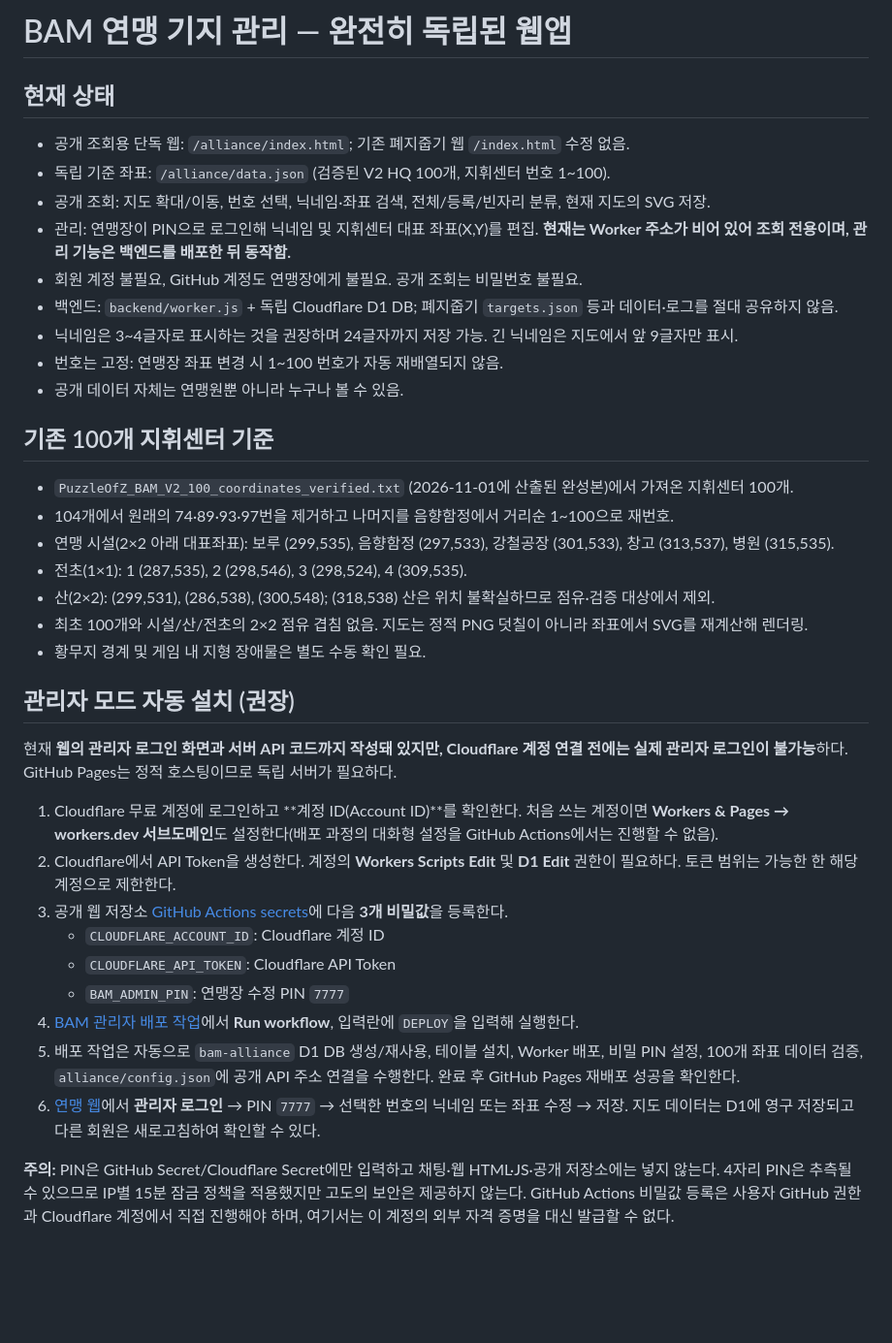
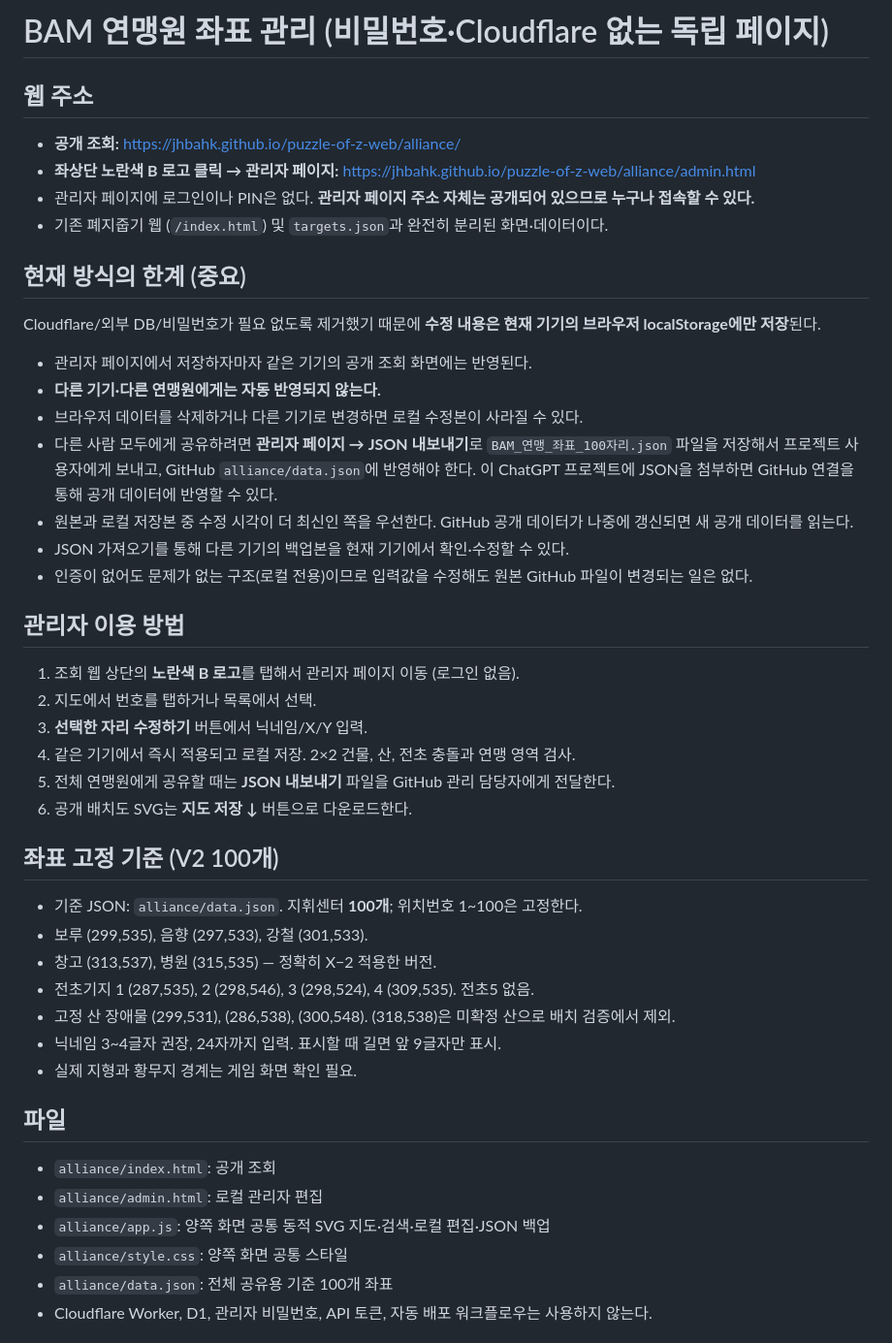
Before and after one commit to JHBahk/puzzle-of-z-web, a Markdown page: alliance/README.md, the part around one of its changes. Shown at 97% size. Rendered like a GitHub page; blank space fills up the shorter version.

Commit message:
Replace Cloudflare admin guide with passwordless local editor and shared JSON update process

```diff
--- a/alliance/README.md
+++ b/alliance/README.md
@@ -1,37 +1,43 @@
-# BAM 연맹 기지 관리 — 완전히 독립된 웹앱
+# BAM 연맹원 좌표 관리 (비밀번호·Cloudflare 없는 독립 페이지)
 
-## 현재 상태
-- 공개 조회용 단독 웹: `/alliance/index.html`; 기존 폐지줍기 웹 `/index.html` 수정 없음.
-- 독립 기준 좌표: `/alliance/data.json` (검증된 V2 HQ 100개, 지휘센터 번호 1~100).
-- 공개 조회: 지도 확대/이동, 번호 선택, 닉네임·좌표 검색, 전체/등록/빈자리 분류, 현재 지도의 SVG 저장.
-- 관리: 연맹장이 PIN으로 로그인해 닉네임 및 지휘센터 대표 좌표(X,Y)를 편집. **현재는 Worker 주소가 비어 있어 조회 전용이며, 관리 기능은 백엔드를 배포한 뒤 동작함.**
-- 회원 계정 불필요, GitHub 계정도 연맹장에게 불필요. 공개 조회는 비밀번호 불필요.
-- 백엔드: `backend/worker.js` + 독립 Cloudflare D1 DB; 폐지줍기 `targets.json` 등과 데이터·로그를 절대 공유하지 않음.
-- 닉네임은 3~4글자로 표시하는 것을 권장하며 24글자까지 저장 가능. 긴 닉네임은 지도에서 앞 9글자만 표시.
-- 번호는 고정: 연맹장 좌표 변경 시 1~100 번호가 자동 재배열되지 않음.
-- 공개 데이터 자체는 연맹원뿐 아니라 누구나 볼 수 있음.
+## 웹 주소
+- **공개 조회:** https://jhbahk.github.io/puzzle-of-z-web/alliance/
+- **좌상단 노란색 B 로고 클릭 → 관리자 페이지:** https://jhbahk.github.io/puzzle-of-z-web/alliance/admin.html
+- 관리자 페이지에 로그인이나 PIN은 없다. **관리자 페이지 주소 자체는 공개되어 있으므로 누구나 접속할 수 있다.**
+- 기존 폐지줍기 웹 (`/index.html`) 및 `targets.json`과 완전히 분리된 화면·데이터이다.
 
-## 기존 100개 지휘센터 기준
-- `PuzzleOfZ_BAM_V2_100_coordinates_verified.txt` (2026-11-01에 산출된 완성본)에서 가져온 지휘센터 100개.
-- 104개에서 원래의 74·89·93·97번을 제거하고 나머지를 음향함정에서 거리순 1~100으로 재번호.
-- 연맹 시설(2×2 아래 대표좌표): 보루 (299,535), 음향함정 (297,533), 강철공장 (301,533), 창고 (313,537), 병원 (315,535).
-- 전초(1×1): 1 (287,535), 2 (298,546), 3 (298,524), 4 (309,535).
-- 산(2×2): (299,531), (286,538), (300,548); (318,538) 산은 위치 불확실하므로 점유·검증 대상에서 제외.
-- 최초 100개와 시설/산/전초의 2×2 점유 겹침 없음. 지도는 정적 PNG 덧칠이 아니라 좌표에서 SVG를 재계산해 렌더링.
-- 황무지 경계 및 게임 내 지형 장애물은 별도 수동 확인 필요.
+## 현재 방식의 한계 (중요)
+Cloudflare/외부 DB/비밀번호가 필요 없도록 제거했기 때문에 **수정 내용은 현재 기기의 브라우저 localStorage에만 저장**된다.
+- 관리자 페이지에서 저장하자마자 같은 기기의 공개 조회 화면에는 반영된다.
+- **다른 기기·다른 연맹원에게는 자동 반영되지 않는다.**
+- 브라우저 데이터를 삭제하거나 다른 기기로 변경하면 로컬 수정본이 사라질 수 있다.
+- 다른 사람 모두에게 공유하려면 **관리자 페이지 → JSON 내보내기**로 `BAM_연맹_좌표_100자리.json` 파일을 저장해서 프로젝트 사용자에게 보내고, GitHub `alliance/data.json`에 반영해야 한다. 이 ChatGPT 프로젝트에 JSON을 첨부하면 GitHub 연결을 통해 공개 데이터에 반영할 수 있다.
+- 원본과 로컬 저장본 중 수정 시각이 더 최신인 쪽을 우선한다. GitHub 공개 데이터가 나중에 갱신되면 새 공개 데이터를 읽는다.
+- JSON 가져오기를 통해 다른 기기의 백업본을 현재 기기에서 확인·수정할 수 있다.
+- 인증이 없어도 문제가 없는 구조(로컬 전용)이므로 입력값을 수정해도 원본 GitHub 파일이 변경되는 일은 없다.
 
-## 관리자 모드 자동 설치 (권장)
-현재 **웹의 관리자 로그인 화면과 서버 API 코드까지 작성돼 있지만, Cloudflare 계정 연결 전에는 실제 관리자 로그인이 불가능**하다. GitHub Pages는 정적 호스팅이므로 독립 서버가 필요하다.
+## 관리자 이용 방법
+1. 조회 웹 상단의 **노란색 B 로고**를 탭해서 관리자 페이지 이동 (로그인 없음).
+2. 지도에서 번호를 탭하거나 목록에서 선택.
+3. **선택한 자리 수정하기** 버튼에서 닉네임/X/Y 입력.
+4. 같은 기기에서 즉시 적용되고 로컬 저장. 2×2 건물, 산, 전초 충돌과 연맹 영역 검사.
+5. 전체 연맹원에게 공유할 때는 **JSON 내보내기** 파일을 GitHub 관리 담당자에게 전달한다.
+6. 공개 배치도 SVG는 **지도 저장 ↓** 버튼으로 다운로드한다.
 
-1. Cloudflare 무료 계정에 로그인하고 **계정 ID(Account ID)**를 확인한다. 처음 쓰는 계정이면 **Workers & Pages → workers.dev 서브도메인**도 설정한다(배포 과정의 대화형 설정을 GitHub Actions에서는 진행할 수 없음).
-2. Cloudflare에서 API Token을 생성한다. 계정의 **Workers Scripts Edit** 및 **D1 Edit** 권한이 필요하다. 토큰 범위는 가능한 한 해당 계정으로 제한한다.
-3. 공개 웹 저장소 [GitHub Actions secrets](https://github.com/JHBahk/puzzle-of-z-web/settings/secrets/actions)에 다음 **3개 비밀값**을 등록한다.
-   - `CLOUDFLARE_ACCOUNT_ID`: Cloudflare 계정 ID
-   - `CLOUDFLARE_API_TOKEN`: Cloudflare API Token
-   - `BAM_ADMIN_PIN`: 연맹장 수정 PIN `7777`
-4. [BAM 관리자 배포 작업](https://github.com/JHBahk/puzzle-of-z-web/actions/workflows/bam-alliance-admin.yml)에서 **Run workflow**, 입력란에 `DEPLOY`을 입력해 실행한다.
-5. 배포 작업은 자동으로 `bam-alliance` D1 DB 생성/재사용, 테이블 설치, Worker 배포, 비밀 PIN 설정, 100개 좌표 데이터 검증, `alliance/config.json`에 공개 API 주소 연결을 수행한다. 완료 후 GitHub Pages 재배포 성공을 확인한다.
-6. [연맹 웹](https://jhbahk.github.io/puzzle-of-z-web/alliance/)에서 **관리자 로그인** → PIN `7777` → 선택한 번호의 닉네임 또는 좌표 수정 → 저장. 지도 데이터는 D1에 영구 저장되고 다른 회원은 새로고침하여 확인할 수 있다.
+## 좌표 고정 기준 (V2 100개)
+- 기준 JSON: `alliance/data.json`. 지휘센터 **100개**; 위치번호 1~100은 고정한다.
+- 보루 (299,535), 음향 (297,533), 강철 (301,533).
+- 창고 (313,537), 병원 (315,535) — 정확히 X−2 적용한 버전.
+- 전초기지 1 (287,535), 2 (298,546), 3 (298,524), 4 (309,535). 전초5 없음.
+- 고정 산 장애물 (299,531), (286,538), (300,548). (318,538)은 미확정 산으로 배치 검증에서 제외.
+- 닉네임 3~4글자 권장, 24자까지 입력. 표시할 때 길면 앞 9글자만 표시.
+- 실제 지형과 황무지 경계는 게임 화면 확인 필요.
 
-**주의:** PIN은 GitHub Secret/Cloudflare Secret에만 입력하고 채팅·웹 HTML·JS·공개 저장소에는 넣지 않는다. 4자리 PIN은 추측될 수 있으므로 IP별 15분 잠금 정책을 적용했지만 고도의 보안은 제공하지 않는다. GitHub Actions 비밀값 등록은 사용자 GitHub 권한과 Cloudflare 계정에서 직접 진행해야 하며, 여기서는 이 계정의 외부 자격 증명을 대신 발급할 수 없다.
+## 파일
+- `alliance/index.html`: 공개 조회
+- `alliance/admin.html`: 로컬 관리자 편집
+- `alliance/app.js`: 양쪽 화면 공통 동적 SVG 지도·검색·로컬 편집·JSON 백업
+- `alliance/style.css`: 양쪽 화면 공통 스타일
+- `alliance/data.json`: 전체 공유용 기준 100개 좌표
+- Cloudflare Worker, D1, 관리자 비밀번호, API 토큰, 자동 배포 워크플로우는 사용하지 않는다.
 
```
Also changed, not shown: other parts of alliance/README.md (+2 -23 lines).
